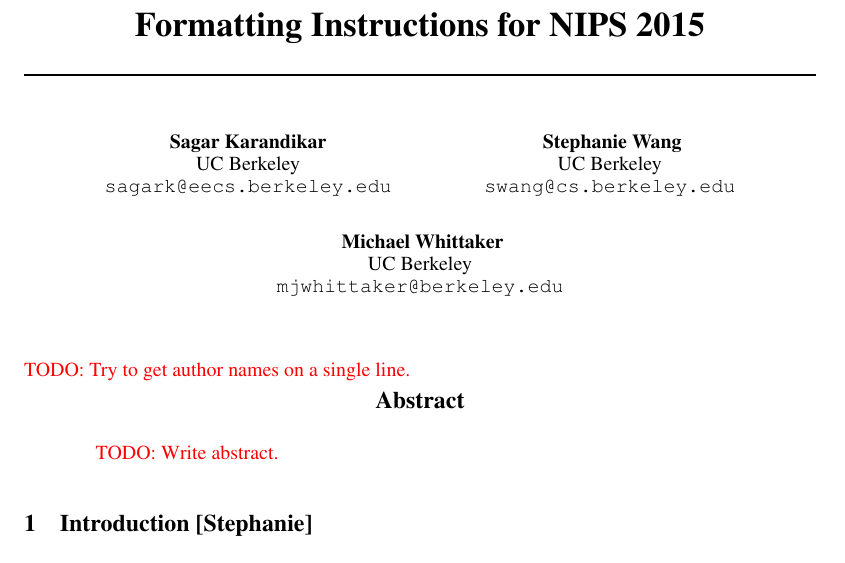
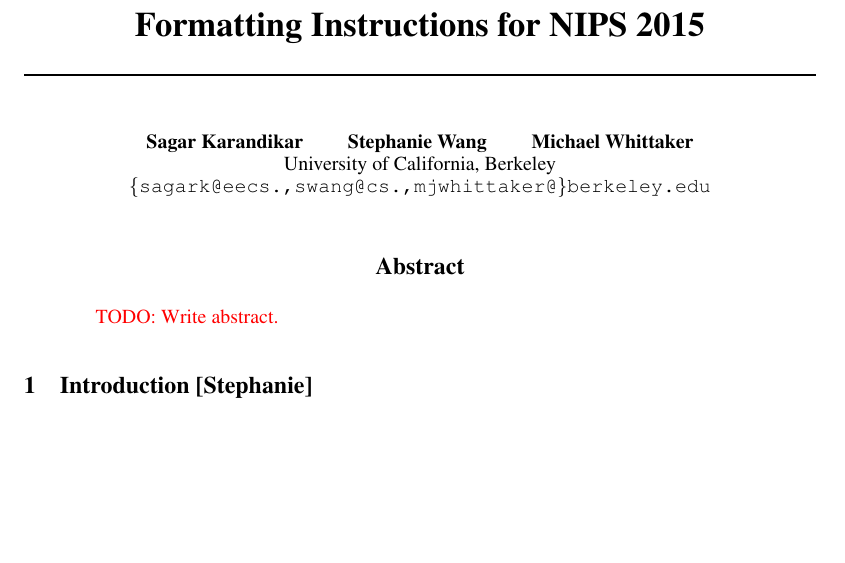
Before and after one commit to cirias/hanabi-1, a LaTeX paper (finalpaper/main.tex): part of page 1 of 6, cut so that both start at the same text, the shorter picture padded with empty space. Compiled offline with pdfLaTeX.

Commit message:
Squeezed authors into a single line.

```diff
--- a/finalpaper/main.tex
+++ b/finalpaper/main.tex
@@ -12,17 +12,9 @@
 \title{Formatting Instructions for NIPS 2015}
 
 \author{%
-  Sagar Karandikar \\
-  UC Berkeley\\
-  \texttt{sagark@eecs.berkeley.edu} \\
-  \And{}
-  Stephanie Wang \\
-  UC Berkeley\\
-  \texttt{swang@cs.berkeley.edu} \\
-  \And{}
-  Michael Whittaker \\
-  UC Berkeley \\
-  \texttt{mjwhittaker@berkeley.edu} \\
+  Sagar Karandikar \qquad Stephanie Wang \qquad Michael Whittaker \\
+  University of California, Berkeley\\
+  \texttt{\{sagark@eecs.,swang@cs.,mjwhittaker@\}berkeley.edu} \\
 }
 
 \nipsfinalcopy{}
@@ -37,7 +29,6 @@
 
 \begin{document}
 \maketitle
-\todo{Try to get author names on a single line.}
 
 {\input{abstract}}
 {\input{introduction}}
```
